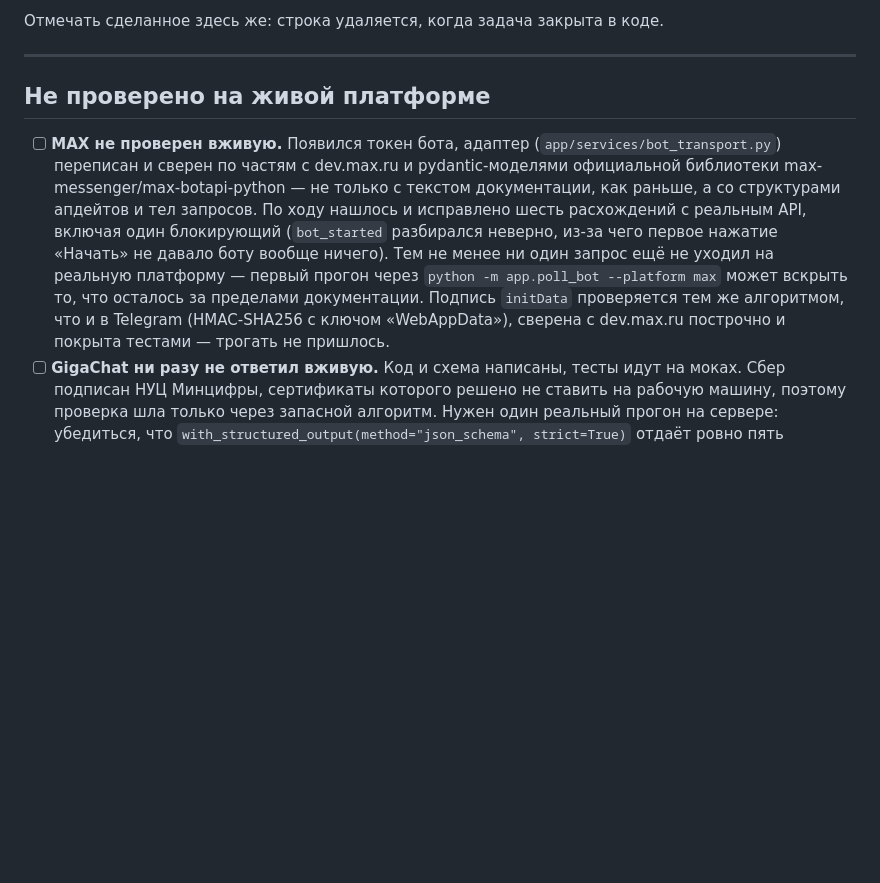
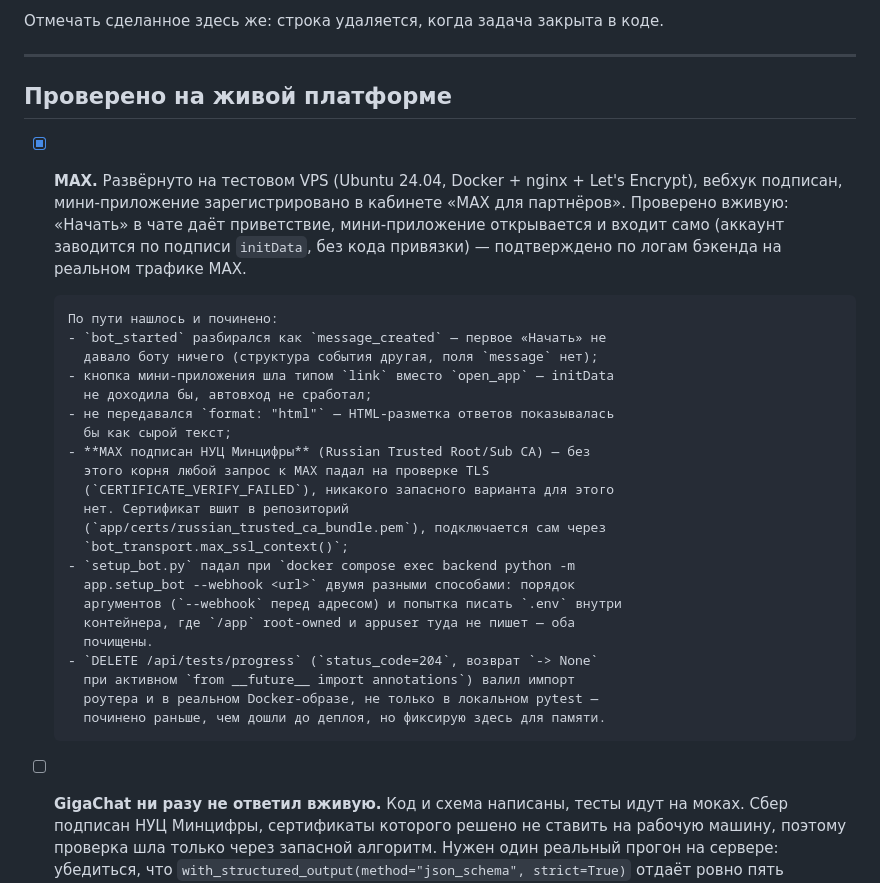
Before and after one commit to Bantila/kompas, a Markdown page: TODO.md, the part around the change. Rendered like a GitHub page; blank space fills up the shorter version.

```diff
--- a/TODO.md
+++ b/TODO.md
@@ -8,21 +8,37 @@
 
 ---
 
-## Не проверено на живой платформе
+## Проверено на живой платформе
 
-- [ ] **MAX не проверен вживую.** Появился токен бота, адаптер
-      (`app/services/bot_transport.py`) переписан и сверен по частям с
-      dev.max.ru и pydantic-моделями официальной библиотеки
-      max-messenger/max-botapi-python — не только с текстом документации, как
-      раньше, а со структурами апдейтов и тел запросов. По ходу нашлось и
-      исправлено шесть расхождений с реальным API, включая один блокирующий
-      (`bot_started` разбирался неверно, из-за чего первое нажатие «Начать» не
-      давало боту вообще ничего). Тем не менее ни один запрос ещё не уходил на
-      реальную платформу — первый прогон через `python -m app.poll_bot
-      --platform max` может вскрыть то, что осталось за пределами документации.
-      Подпись `initData` проверяется тем же алгоритмом, что и в Telegram
-      (HMAC-SHA256 с ключом «WebAppData»), сверена с dev.max.ru построчно и
-      покрыта тестами — трогать не пришлось.
+- [x] **MAX.** Развёрнуто на тестовом VPS (Ubuntu 24.04, Docker + nginx +
+      Let's Encrypt), вебхук подписан, мини-приложение зарегистрировано в
+      кабинете «MAX для партнёров». Проверено вживую: «Начать» в чате даёт
+      приветствие, мини-приложение открывается и входит само (аккаунт
+      заводится по подписи `initData`, без кода привязки) — подтверждено по
+      логам бэкенда на реальном трафике MAX.
+
+      По пути нашлось и починено:
+      - `bot_started` разбирался как `message_created` — первое «Начать» не
+        давало боту ничего (структура события другая, поля `message` нет);
+      - кнопка мини-приложения шла типом `link` вместо `open_app` — initData
+        не доходила бы, автовход не сработал;
+      - не передавался `format: "html"` — HTML-разметка ответов показывалась
+        бы как сырой текст;
+      - **MAX подписан НУЦ Минцифры** (Russian Trusted Root/Sub CA) — без
+        этого корня любой запрос к MAX падал на проверке TLS
+        (`CERTIFICATE_VERIFY_FAILED`), никакого запасного варианта для этого
+        нет. Сертификат вшит в репозиторий
+        (`app/certs/russian_trusted_ca_bundle.pem`), подключается сам через
+        `bot_transport.max_ssl_context()`;
+      - `setup_bot.py` падал при `docker compose exec backend python -m
+        app.setup_bot --webhook <url>` двумя разными способами: порядок
+        аргументов (`--webhook` перед адресом) и попытка писать `.env` внутри
+        контейнера, где `/app` root-owned и appuser туда не пишет — оба
+        почищены.
+      - `DELETE /api/tests/progress` (`status_code=204`, возврат `-> None`
+        при активном `from __future__ import annotations`) валил импорт
+        роутера и в реальном Docker-образе, не только в локальном pytest —
+        починено раньше, чем дошли до деплоя, но фиксирую здесь для памяти.
 - [ ] **GigaChat ни разу не ответил вживую.** Код и схема написаны, тесты идут
       на моках. Сбер подписан НУЦ Минцифры, сертификаты которого решено не
       ставить на рабочую машину, поэтому проверка шла только через запасной
```
Also changed, not shown: README.md (+1 -0 lines).
